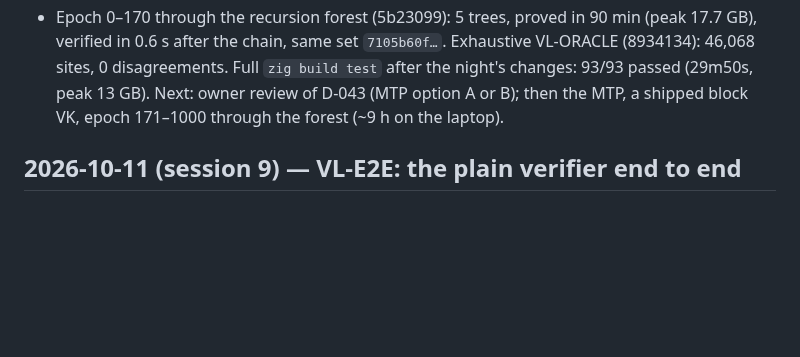
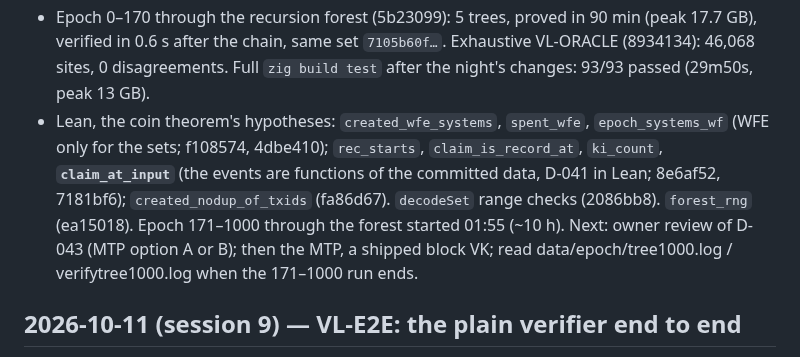
Before and after one commit to starknet-innovation/starked-bitcoin, a Markdown page: docs/project/log.md, the part around the change. GitHub-like rendering; blank space fills up the shorter version.

Commit message:
docs: status and log for the coin theorem's hypotheses
Co-Authored-By: Claude Opus 5.5 <noreply@anthropic.com>

```diff
--- a/docs/project/log.md
+++ b/docs/project/log.md
@@ -47,8 +47,13 @@ Problems / lessons:
 - Epoch 0–170 through the recursion forest (5b23099): 5 trees, proved in 90 min (peak 17.7 GB), verified in
   0.6 s after the chain, same set `7105b60f…`. Exhaustive VL-ORACLE (8934134): 46,068 sites, 0
   disagreements. Full `zig build test` after the night's changes: 93/93 passed (29m50s, peak 13 GB).
-Next: owner review of D-043 (MTP option A or B); then the MTP, a shipped block VK, epoch 171–1000
-through the forest (~9 h on the laptop).
+- Lean, the coin theorem's hypotheses: `created_wfe_systems`, `spent_wfe`, `epoch_systems_wf` (WFE only for
+  the sets; f108574, 4dbe410); `rec_starts`, `claim_is_record_at`, `ki_count`, **`claim_at_input`** (the
+  events are functions of the committed data, D-041 in Lean; 8e6af52, 7181bf6); `created_nodup_of_txids`
+  (fa86d67). `decodeSet` range checks (2086bb8). `forest_rng` (ea15018). Epoch 171–1000 through the forest
+  started 01:55 (~10 h).
+Next: owner review of D-043 (MTP option A or B); then the MTP, a shipped block VK; read
+data/epoch/tree1000.log / verifytree1000.log when the 171–1000 run ends.
 
 ## 2026-10-11 (session 9) — VL-E2E: the plain verifier end to end
 Who: Claude (agent, Opus 5.5), on the owner's roadmap amendments (VL table, D-042)
```
Also changed, not shown: docs/project/status.md (+5 -5 lines).
